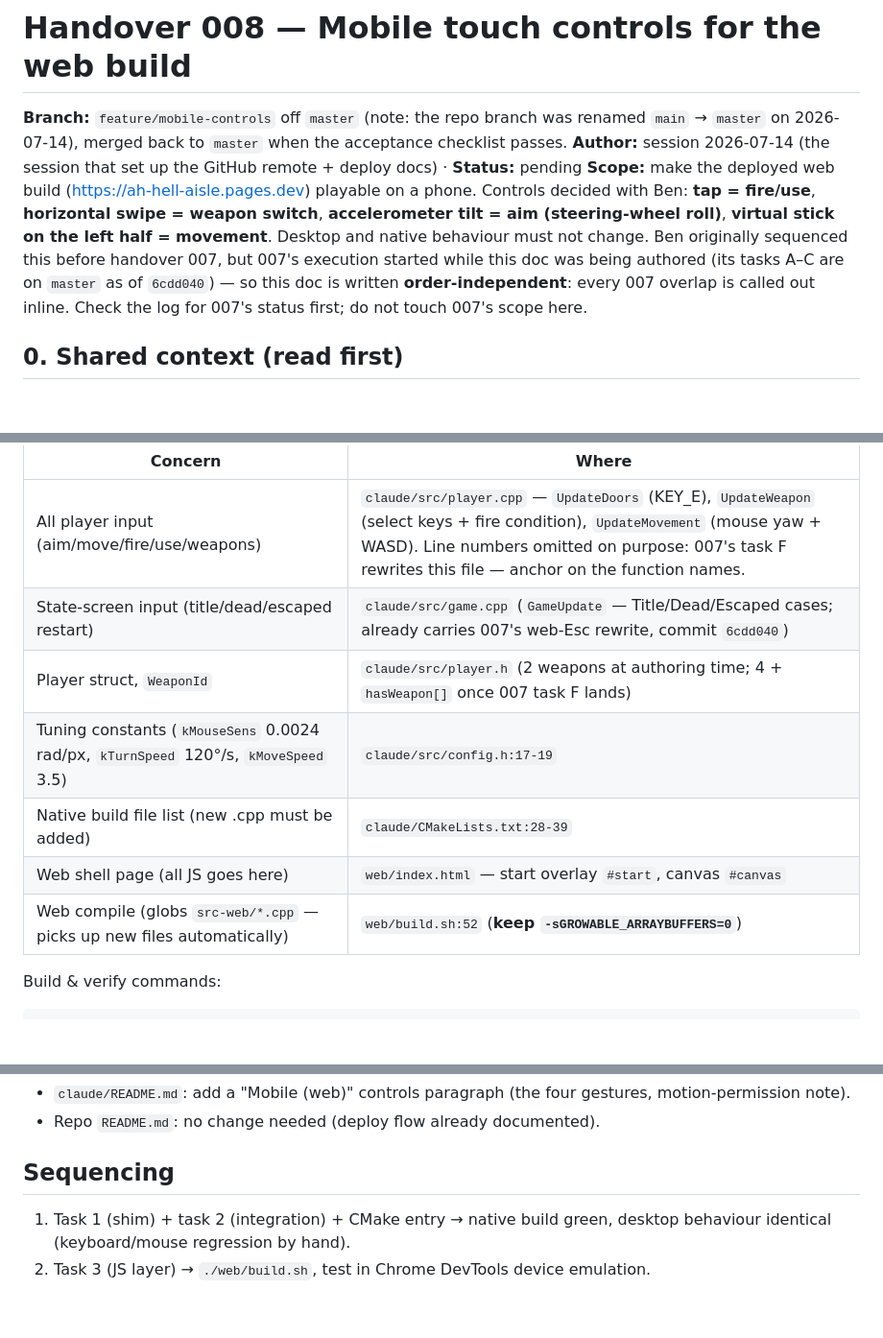
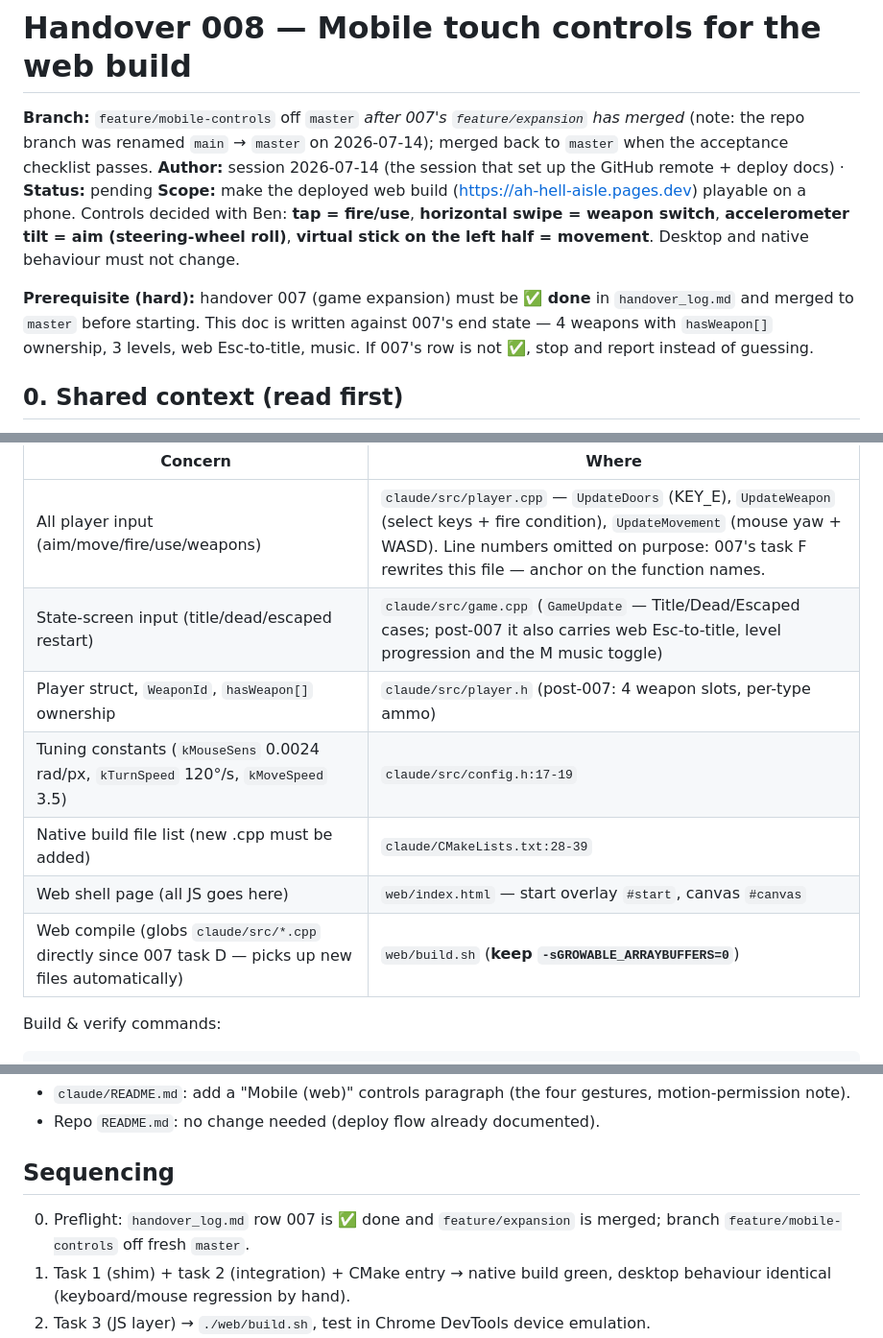
Before and after one commit to bzatrok/ah-hell-aisle, a Markdown page: .handovers/handover_008_mobile-touch-controls.md, 3 parts joined by grey strips. Shown at 96% size. GitHub-like rendering; blank space fills up the shorter version.

```diff
--- a/.handovers/handover_008_mobile-touch-controls.md
+++ b/.handovers/handover_008_mobile-touch-controls.md
@@ -1,8 +1,10 @@
 # Handover 008 — Mobile touch controls for the web build
 
-**Branch:** `feature/mobile-controls` off `master` (note: the repo branch was renamed `main` → `master` on 2026-07-14), merged back to `master` when the acceptance checklist passes.
+**Branch:** `feature/mobile-controls` off `master` *after 007's `feature/expansion` has merged* (note: the repo branch was renamed `main` → `master` on 2026-07-14); merged back to `master` when the acceptance checklist passes.
 **Author:** session 2026-07-14 (the session that set up the GitHub remote + deploy docs)  ·  **Status:** pending
-**Scope:** make the deployed web build (https://ah-hell-aisle.pages.dev) playable on a phone. Controls decided with Ben: **tap = fire/use**, **horizontal swipe = weapon switch**, **accelerometer tilt = aim (steering-wheel roll)**, **virtual stick on the left half = movement**. Desktop and native behaviour must not change. Ben originally sequenced this before handover 007, but 007's execution started while this doc was being authored (its tasks A–C are on `master` as of `6cdd040`) — so this doc is written **order-independent**: every 007 overlap is called out inline. Check the log for 007's status first; do not touch 007's scope here.
+**Scope:** make the deployed web build (https://ah-hell-aisle.pages.dev) playable on a phone. Controls decided with Ben: **tap = fire/use**, **horizontal swipe = weapon switch**, **accelerometer tilt = aim (steering-wheel roll)**, **virtual stick on the left half = movement**. Desktop and native behaviour must not change.
+
+**Prerequisite (hard):** handover 007 (game expansion) must be **✅ done** in `handover_log.md` and merged to `master` before starting. This doc is written against 007's end state — 4 weapons with `hasWeapon[]` ownership, 3 levels, web Esc-to-title, music. If 007's row is not ✅, stop and report instead of guessing.
 
 ## 0. Shared context (read first)
 
@@ -11,12 +13,12 @@ Repo root `/…/random_stuff/`. Read `CLAUDE.md` (repo root) first — never tou
 | Concern | Where |
 |---|---|
 | All player input (aim/move/fire/use/weapons) | `claude/src/player.cpp` — `UpdateDoors` (KEY_E), `UpdateWeapon` (select keys + fire condition), `UpdateMovement` (mouse yaw + WASD). Line numbers omitted on purpose: 007's task F rewrites this file — anchor on the function names. |
-| State-screen input (title/dead/escaped restart) | `claude/src/game.cpp` (`GameUpdate` — Title/Dead/Escaped cases; already carries 007's web-Esc rewrite, commit `6cdd040`) |
-| Player struct, `WeaponId` | `claude/src/player.h` (2 weapons at authoring time; 4 + `hasWeapon[]` once 007 task F lands) |
+| State-screen input (title/dead/escaped restart) | `claude/src/game.cpp` (`GameUpdate` — Title/Dead/Escaped cases; post-007 it also carries web Esc-to-title, level progression and the M music toggle) |
+| Player struct, `WeaponId`, `hasWeapon[]` ownership | `claude/src/player.h` (post-007: 4 weapon slots, per-type ammo) |
 | Tuning constants (`kMouseSens` 0.0024 rad/px, `kTurnSpeed` 120°/s, `kMoveSpeed` 3.5) | `claude/src/config.h:17-19` |
 | Native build file list (new .cpp must be added) | `claude/CMakeLists.txt:28-39` |
 | Web shell page (all JS goes here) | `web/index.html` — start overlay `#start`, canvas `#canvas` |
-| Web compile (globs `src-web/*.cpp` — picks up new files automatically) | `web/build.sh:52` (**keep `-sGROWABLE_ARRAYBUFFERS=0`**) |
+| Web compile (globs `claude/src/*.cpp` directly since 007 task D — picks up new files automatically) | `web/build.sh` (**keep `-sGROWABLE_ARRAYBUFFERS=0`**) |
 
 Build & verify commands:
 
@@ -177,6 +179,7 @@ A slow drag (>100 ms to move 12 px) commits as FIRING and can no longer become a
 
 ## Sequencing
 
+0. Preflight: `handover_log.md` row 007 is ✅ done and `feature/expansion` is merged; branch `feature/mobile-controls` off fresh `master`.
 1. Task 1 (shim) + task 2 (integration) + CMake entry → native build green, desktop behaviour identical (keyboard/mouse regression by hand).
 2. Task 3 (JS layer) → `./web/build.sh`, test in Chrome DevTools device emulation.
 3. Real-device pass on the preview URL — the deploy itself is **Ben-only**: ask him to run `npx wrangler pages deploy web/dist --project-name=ah-hell-aisle --branch=mobile-preview` (a non-`main` `--branch` value yields a preview URL, production untouched).
```
Also changed, not shown: other parts of .handovers/handover_008_mobile-touch-controls.md (+13 -13 lines), .handovers/handover_log.md (+4 -5 lines).
